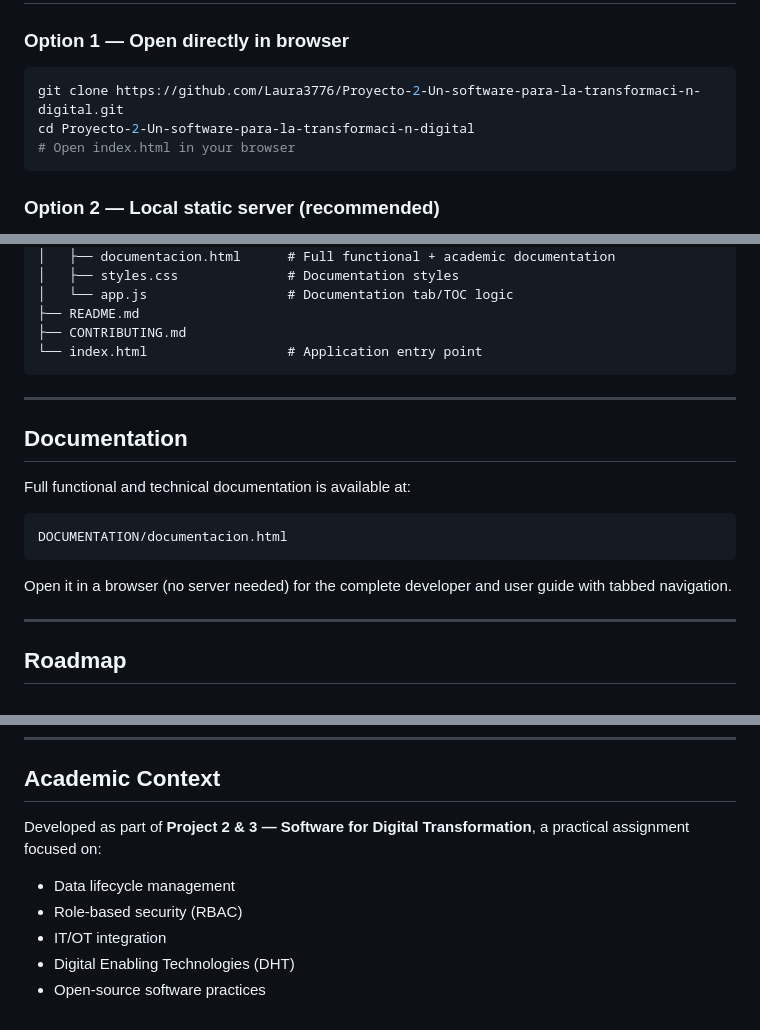
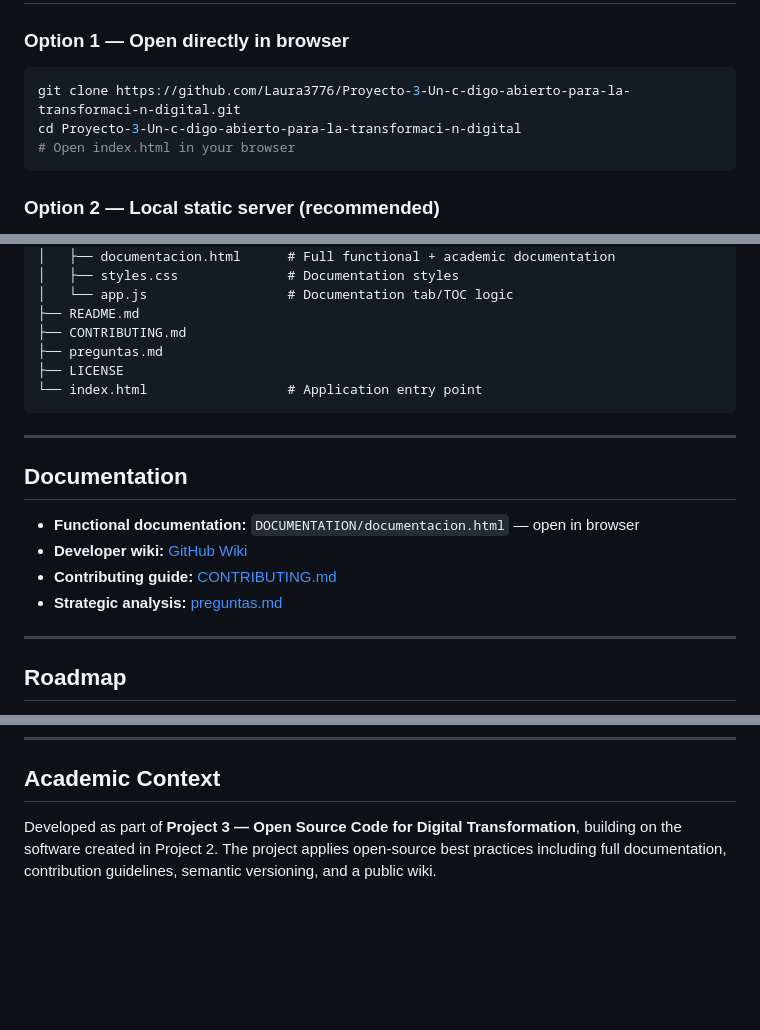
Before and after one commit to Laura3776/Proyecto-3-Un-c-digo-abierto-para-la-transformaci-n-digital, a Markdown page: README.md, 3 parts joined by grey strips. Rendered like a GitHub page; blank space fills up the shorter version.

````diff
--- a/README.md
+++ b/README.md
@@ -47,8 +48,8 @@ The project also serves as a practical reference for digital transformation conc
 ### Option 1 — Open directly in browser
 
 ```bash
-git clone https://github.com/Laura3776/Proyecto-2-Un-software-para-la-transformaci-n-digital.git
-cd Proyecto-2-Un-software-para-la-transformaci-n-digital
+git clone https://github.com/Laura3776/Proyecto-3-Un-c-digo-abierto-para-la-transformaci-n-digital.git
+cd Proyecto-3-Un-c-digo-abierto-para-la-transformaci-n-digital
 # Open index.html in your browser
 ```
 
@@ -144,6 +145,8 @@ smartlog-monitor/
 │   └── app.js                  # Documentation tab/TOC logic
 ├── README.md
 ├── CONTRIBUTING.md
+├── preguntas.md
+├── LICENSE
 └── index.html                  # Application entry point
 ```
 
@@ -151,14 +154,10 @@ smartlog-monitor/
 
 ## Documentation
 
-Full functional and technical documentation is available at:
-
-```
-DOCUMENTATION/documentacion.html
-```
-
-Open it in a browser (no server needed) for the complete developer and user guide with tabbed navigation.
-
+- **Functional documentation:** `DOCUMENTATION/documentacion.html` — open in browser
+- **Developer wiki:** [GitHub Wiki](https://github.com/Laura3776/Proyecto-3-Un-c-digo-abierto-para-la-transformaci-n-digital/wiki)
+- **Contributing guide:** [CONTRIBUTING.md](CONTRIBUTING.md)
+- **Strategic analysis:** [preguntas.md](preguntas.md)
 ---
 
 ## Roadmap
@@ -186,10 +185,4 @@ This project is distributed under the [MIT License](LICENSE). You are free to us
 
 ## Academic Context
 
-Developed as part of **Project 2 & 3 — Software for Digital Transformation**, a practical assignment focused on:
-
-- Data lifecycle management
-- Role-based security (RBAC)
-- IT/OT integration
-- Digital Enabling Technologies (DHT)
-- Open-source software practices
+Developed as part of **Project 3 — Open Source Code for Digital Transformation**, building on the software created in Project 2. The project applies open-source best practices including full documentation, contribution guidelines, semantic versioning, and a public wiki.
````
Also changed, not shown: other parts of README.md (+3 -2 lines).
